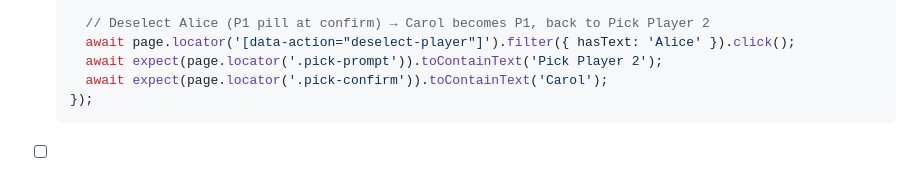
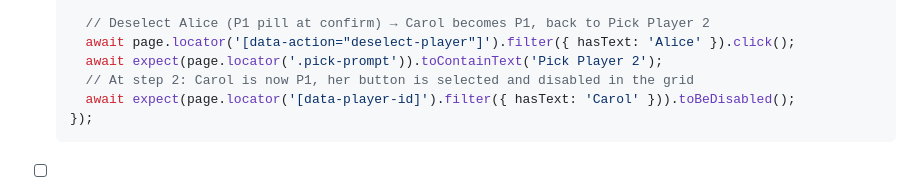
Before and after one commit to boicy/backgammon-tournament-app, a Markdown page: specs/006-tap-to-select/tasks.md, the part around the change. Drawn GitHub-style.

Commit message:
docs: fix AC4 test assertion after I4 finding (006-tap-to-select)
After deselecting P1 from confirm step, _pickStep returns to 2 (not
'confirm'), so .pick-confirm doesn't render. Assert Carol's grid button
is disabled instead (she is now P1 in step 2).

Co-Authored-By: Claude Sonnet 4.6 <noreply@anthropic.com>

````diff
--- a/specs/006-tap-to-select/tasks.md
+++ b/specs/006-tap-to-select/tasks.md
@@ -394,7 +394,8 @@
     // Deselect Alice (P1 pill at confirm) → Carol becomes P1, back to Pick Player 2
     await page.locator('[data-action="deselect-player"]').filter({ hasText: 'Alice' }).click();
     await expect(page.locator('.pick-prompt')).toContainText('Pick Player 2');
-    await expect(page.locator('.pick-confirm')).toContainText('Carol');
+    // At step 2: Carol is now P1, her button is selected and disabled in the grid
+    await expect(page.locator('[data-player-id]').filter({ hasText: 'Carol' })).toBeDisabled();
   });
   ```
 
````
